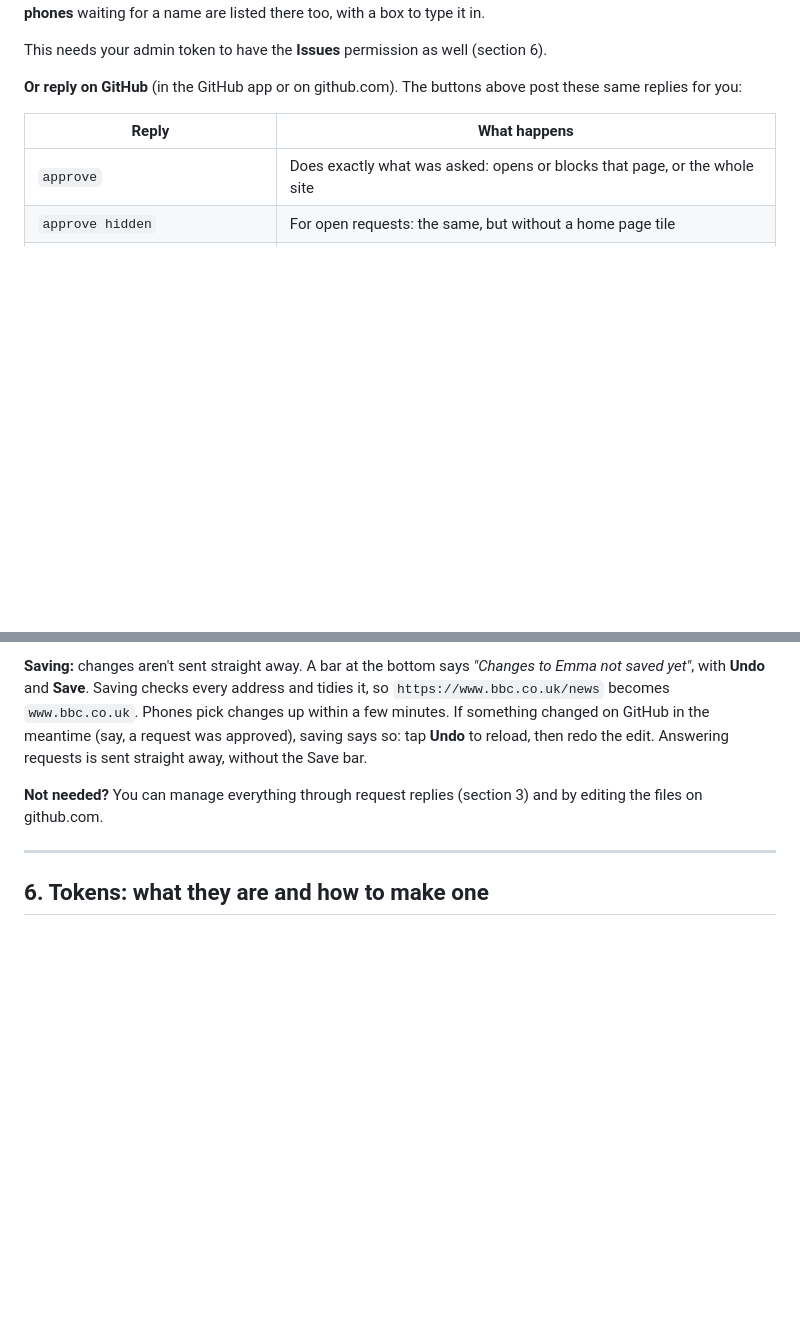
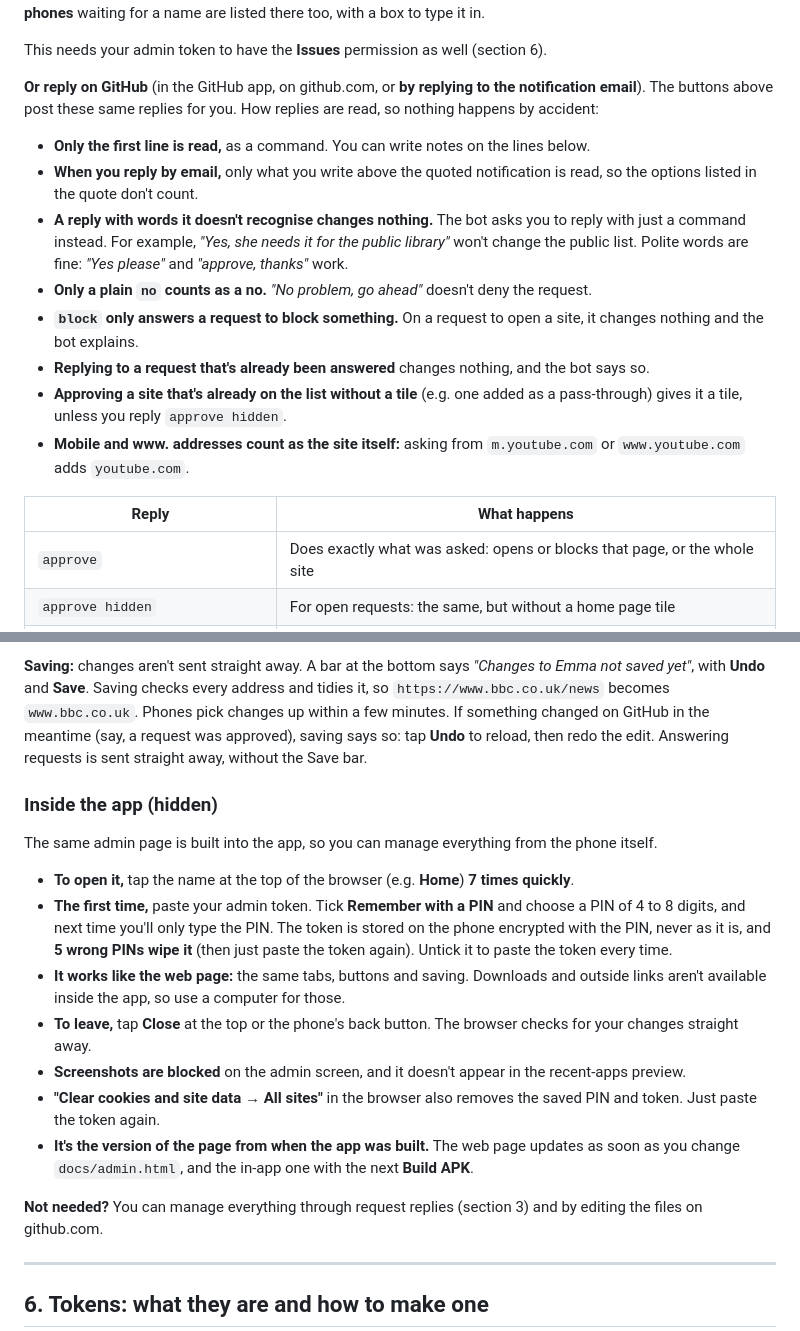
Before and after one commit to eliezer-devv/whitelist-browser, a Markdown page: README.md, 2 parts joined by grey strips. Drawn GitHub-style; blank space fills up the shorter version.

```diff
--- a/README.md
+++ b/README.md
@@ -292,7 +292,20 @@ The link in GitHub's notification (**Answer it on the admin page**) opens the pa
 
 This needs your admin token to have the **Issues** permission as well (section 6).
 
-**Or reply on GitHub** (in the GitHub app or on github.com). The buttons above post these same replies for you:
+**Or reply on GitHub** (in the GitHub app, on github.com, or **by replying to the notification email**). The buttons above post these same replies for you.
+How replies are read, so nothing happens by accident:
+- **Only the first line is read,** as a command. You can write notes on the lines below.
+- **When you reply by email,** only what you write above the quoted notification is read, so the options listed in
+  the quote don't count.
+- **A reply with words it doesn't recognise changes nothing.** The bot asks you to reply with just a command instead.
+  For example, *"Yes, she needs it for the public library"* won't change the public list.
+  Polite words are fine: *"Yes please"* and *"approve, thanks"* work.
+- **Only a plain `no` counts as a no.** *"No problem, go ahead"* doesn't deny the request.
+- **`block` only answers a request to block something.** On a request to open a site, it changes nothing and the bot explains.
+- **Replying to a request that's already been answered** changes nothing, and the bot says so.
+- **Approving a site that's already on the list without a tile** (e.g. one added as a pass-through) gives it a tile,
+  unless you reply `approve hidden`.
+- **Mobile and www. addresses count as the site itself:** asking from `m.youtube.com` or `www.youtube.com` adds `youtube.com`.
 
 | Reply | What happens |
 |---|---|
@@ -680,6 +693,20 @@ Phones pick changes up within a few minutes. If something changed on GitHub in t
 approved), saving says so: tap **Undo** to reload, then redo the edit. Answering requests is sent straight away,
 without the Save bar.
 
+### Inside the app (hidden)
+The same admin page is built into the app, so you can manage everything from the phone itself.
+- **To open it,** tap the name at the top of the browser (e.g. **Home**) **7 times quickly**.
+- **The first time,** paste your admin token. Tick **Remember with a PIN** and choose a PIN of 4 to 8 digits, and
+  next time you'll only type the PIN. The token is stored on the phone encrypted with the PIN, never as it is, and
+  **5 wrong PINs wipe it** (then just paste the token again). Untick it to paste the token every time.
+- **It works like the web page:** the same tabs, buttons and saving. Downloads and outside links aren't available
+  inside the app, so use a computer for those.
+- **To leave,** tap **Close** at the top or the phone's back button. The browser checks for your changes straight away.
+- **Screenshots are blocked** on the admin screen, and it doesn't appear in the recent-apps preview.
+- **"Clear cookies and site data → All sites"** in the browser also removes the saved PIN and token. Just paste the token again.
+- **It's the version of the page from when the app was built.** The web page updates as soon as you change
+  `docs/admin.html`, and the in-app one with the next **Build APK**.
+
 **Not needed?** You can manage everything through request replies (section 3) and by editing the files on github.com.
 
 ---
```
